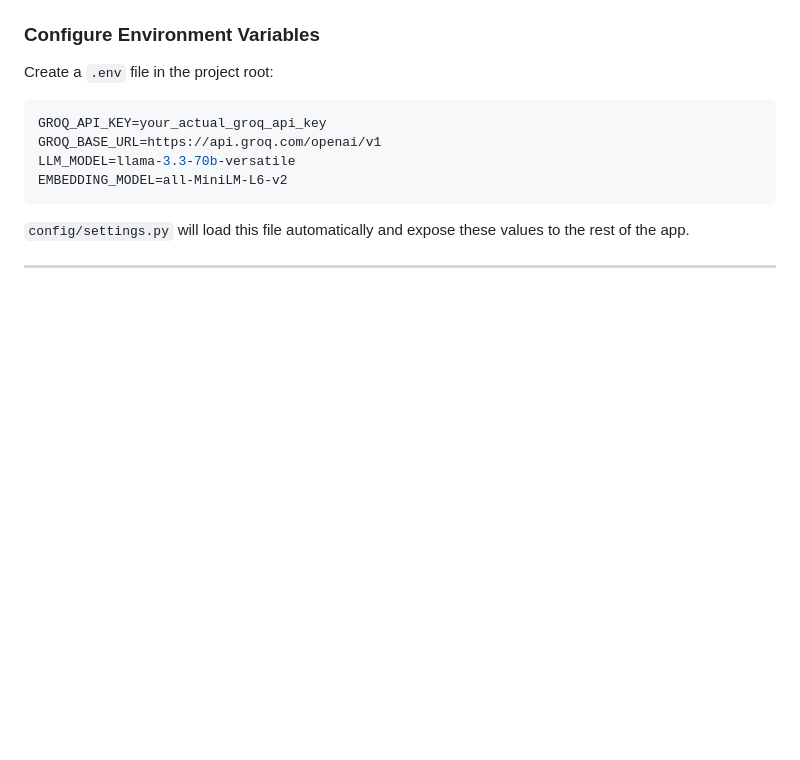
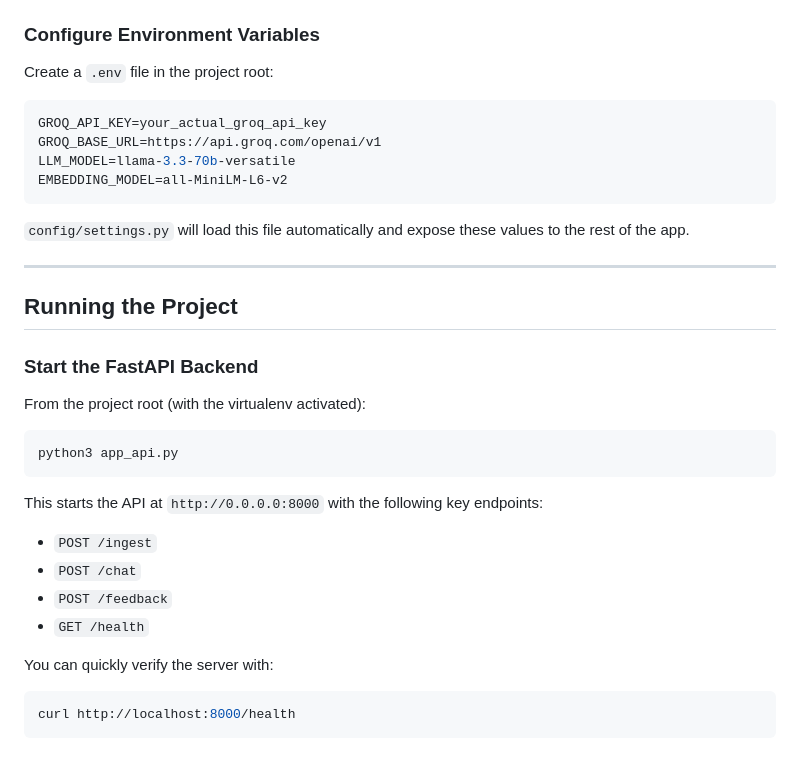
Before and after one commit to Hanan-Abbas/Codebase-Analyzer-Using-RAG, a Markdown page: README.md, the part around the change. GitHub-like rendering; blank space fills up the shorter version.

````diff
--- a/README.md
+++ b/README.md
@@ -217,3 +217,26 @@ EMBEDDING_MODEL=all-MiniLM-L6-v2
 `config/settings.py` will load this file automatically and expose these values to the rest of the app.
 
 ---
+
+## Running the Project
+
+### Start the FastAPI Backend
+
+From the project root (with the virtualenv activated):
+
+```bash
+python3 app_api.py
+```
+
+This starts the API at `http://0.0.0.0:8000` with the following key endpoints:
+
+- `POST /ingest`
+- `POST /chat`
+- `POST /feedback`
+- `GET /health`
+
+You can quickly verify the server with:
+
+```bash
+curl http://localhost:8000/health
+```
````
